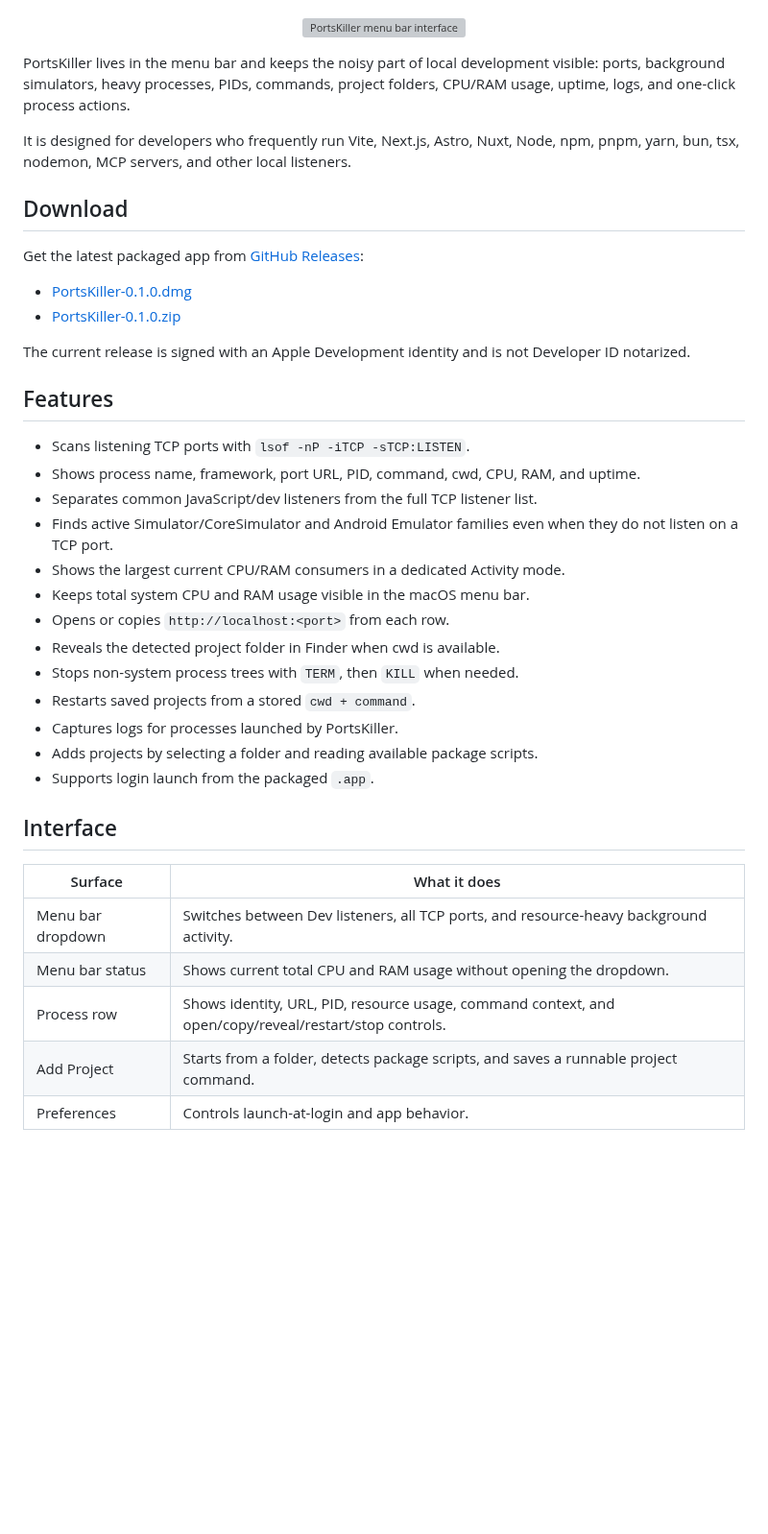
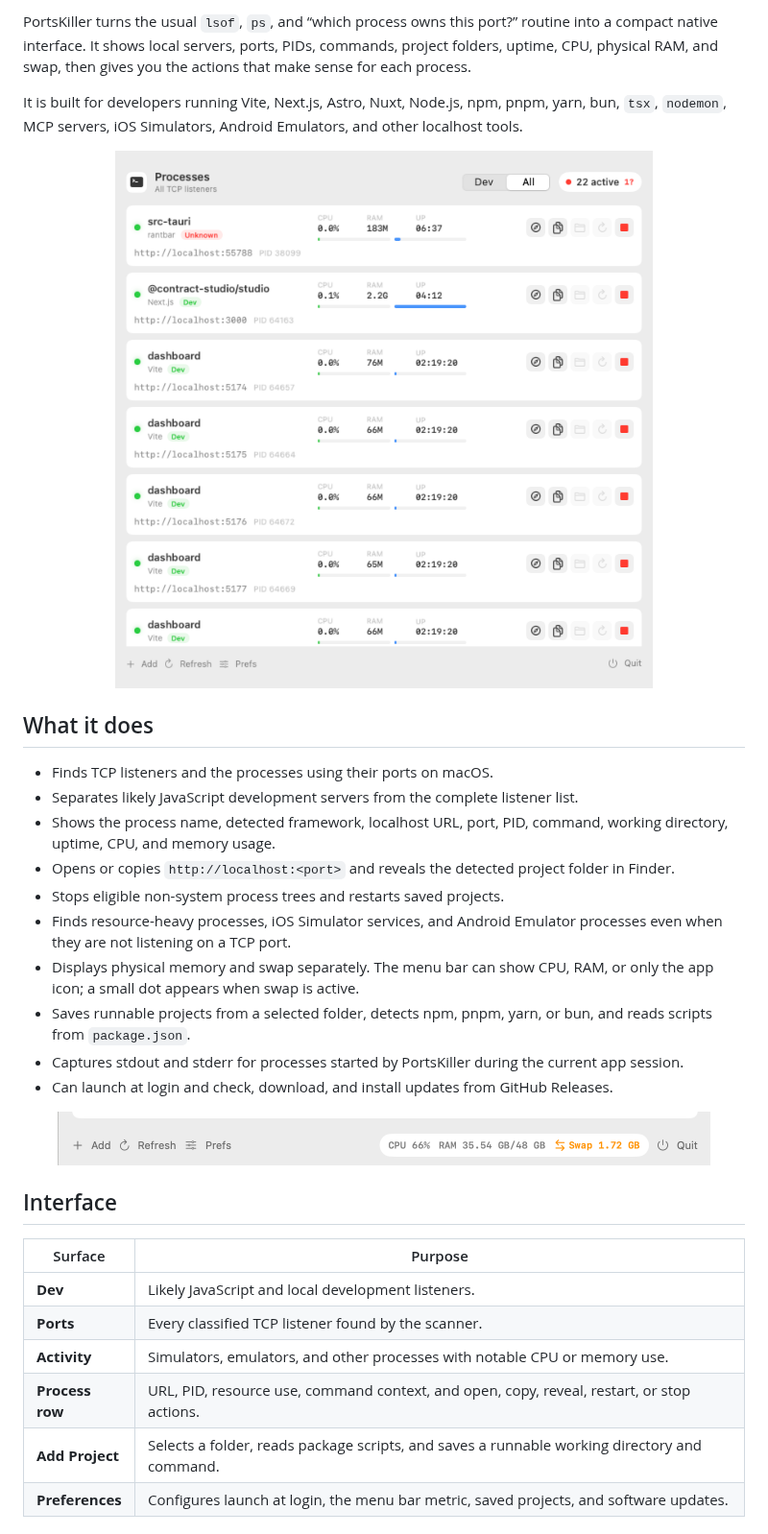
Before and after one commit to iddictive/PortsKiller, a Markdown page: README.md, the part around one of its changes. Shown at 96% size. Rendered like a GitHub page; pictures changed too: assets/system-resources.png (added); blank space fills up the shorter version; grey boxes are pictures that could not be loaded.

Commit message:
docs: refresh project overview
Document the current process, project, update, and resource-monitoring behavior. Add an in-app RAM and swap screenshot and durable release links.

```diff
--- a/README.md
+++ b/README.md
@@ -23,45 +22,38 @@
 </p>
 
+PortsKiller turns the usual `lsof`, `ps`, and “which process owns this port?” routine into a compact native interface. It shows local servers, ports, PIDs, commands, project folders, uptime, CPU, physical RAM, and swap, then gives you the actions that make sense for each process.
+
+It is built for developers running Vite, Next.js, Astro, Nuxt, Node.js, npm, pnpm, yarn, bun, `tsx`, `nodemon`, MCP servers, iOS Simulators, Android Emulators, and other localhost tools.
+
 <p align="center">
-  <img src="https://github.com/iddictive/PortsKiller/releases/download/v0.1.0/interface-menu.png" alt="PortsKiller menu bar interface" width="760">
+  <img src="assets/interface-menu.png" alt="PortsKiller showing local TCP listeners and process controls" width="760">
 </p>
 
-PortsKiller lives in the menu bar and keeps the noisy part of local development visible: ports, background simulators, heavy processes, PIDs, commands, project folders, CPU/RAM usage, uptime, logs, and one-click process actions.
+## What it does
 
-It is designed for developers who frequently run Vite, Next.js, Astro, Nuxt, Node, npm, pnpm, yarn, bun, tsx, nodemon, MCP servers, and other local listeners.
+- Finds TCP listeners and the processes using their ports on macOS.
+- Separates likely JavaScript development servers from the complete listener list.
+- Shows the process name, detected framework, localhost URL, port, PID, command, working directory, uptime, CPU, and memory usage.
+- Opens or copies `http://localhost:<port>` and reveals the detected project folder in Finder.
+- Stops eligible non-system process trees and restarts saved projects.
+- Finds resource-heavy processes, iOS Simulator services, and Android Emulator processes even when they are not listening on a TCP port.
+- Displays physical memory and swap separately. The menu bar can show CPU, RAM, or only the app icon; a small dot appears when swap is active.
+- Saves runnable projects from a selected folder, detects npm, pnpm, yarn, or bun, and reads scripts from `package.json`.
+- Captures stdout and stderr for processes started by PortsKiller during the current app session.
+- Can launch at login and check, download, and install updates from GitHub Releases.
 
-## Download
-
-Get the latest packaged app from [GitHub Releases](https://github.com/iddictive/PortsKiller/releases/latest):
-
-- [PortsKiller-0.1.0.dmg](https://github.com/iddictive/PortsKiller/releases/download/v0.1.0/PortsKiller-0.1.0.dmg)
-- [PortsKiller-0.1.0.zip](https://github.com/iddictive/PortsKiller/releases/download/v0.1.0/PortsKiller-0.1.0.zip)
-
-The current release is signed with an Apple Development identity and is not Developer ID notarized.
-
-## Features
-
-- Scans listening TCP ports with `lsof -nP -iTCP -sTCP:LISTEN`.
-- Shows process name, framework, port URL, PID, command, cwd, CPU, RAM, and uptime.
-- Separates common JavaScript/dev listeners from the full TCP listener list.
-- Finds active Simulator/CoreSimulator and Android Emulator families even when they do not listen on a TCP port.
-- Shows the largest current CPU/RAM consumers in a dedicated Activity mode.
-- Keeps total system CPU and RAM usage visible in the macOS menu bar.
-- Opens or copies `http://localhost:<port>` from each row.
-- Reveals the detected project folder in Finder when cwd is available.
-- Stops non-system process trees with `TERM`, then `KILL` when needed.
-- Restarts saved projects from a stored `cwd + command`.
-- Captures logs for processes launched by PortsKiller.
-- Adds projects by selecting a folder and reading available package scripts.
-- Supports login launch from the packaged `.app`.
+<p align="center">
+  <img src="assets/system-resources.png" alt="PortsKiller showing total CPU, physical RAM, and active swap usage" width="680">
+</p>
 
 ## Interface
 
-| Surface | What it does |
+| Surface | Purpose |
 | --- | --- |
-| Menu bar dropdown | Switches between Dev listeners, all TCP ports, and resource-heavy background activity. |
-| Menu bar status | Shows current total CPU and RAM usage without opening the dropdown. |
-| Process row | Shows identity, URL, PID, resource usage, command context, and open/copy/reveal/restart/stop controls. |
-| Add Project | Starts from a folder, detects package scripts, and saves a runnable project command. |
-| Preferences | Controls launch-at-login and app behavior. |
+| **Dev** | Likely JavaScript and local development listeners. |
+| **Ports** | Every classified TCP listener found by the scanner. |
+| **Activity** | Simulators, emulators, and other processes with notable CPU or memory use. |
+| **Process row** | URL, PID, resource use, command context, and open, copy, reveal, restart, or stop actions. |
+| **Add Project** | Selects a folder, reads package scripts, and saves a runnable working directory and command. |
+| **Preferences** | Configures launch at login, the menu bar metric, saved projects, and software updates. |
 
```
Also changed, not shown: other parts of README.md (+44 -33 lines).
